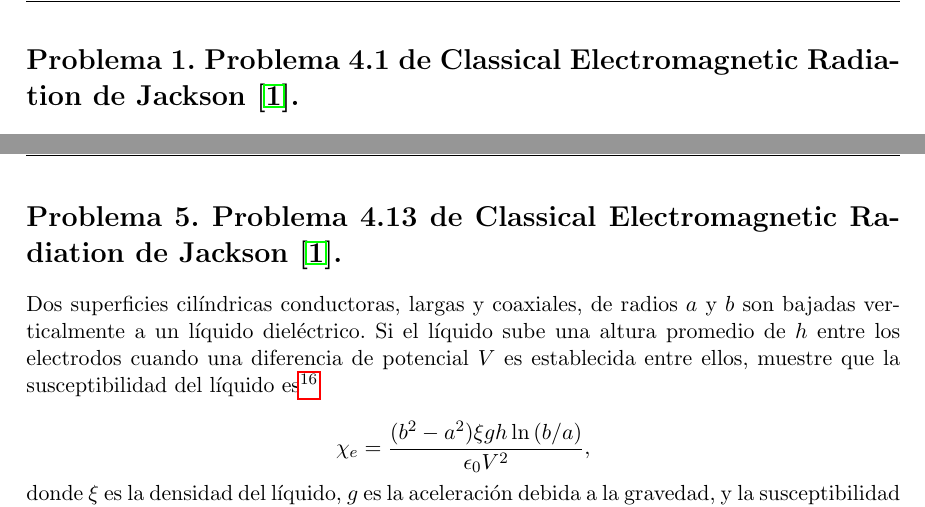
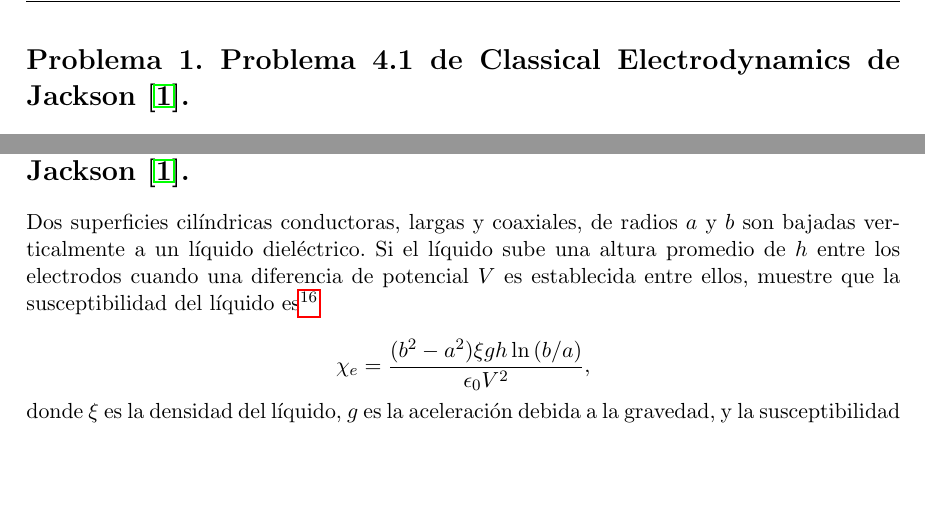
Before and after one commit to FavioVazquez/Electrodinamica-Clasica-PCF, a LaTeX problem sheet (Tarea4/Tarea4.tex): two parts of pages 2 and 21 of 24, joined at a grey line, cut so that both start at the same text, the shorter picture padded with empty space. The pictures show the PDF file Tarea4/Tarea4.pdf that the author committed with the source.

Commit message:
Fixed wrong book citation in questions

```diff
--- a/Tarea4/Tarea4.tex
+++ b/Tarea4/Tarea4.tex
@@ -177,7 +177,7 @@
 \setcounter{footnote}{0}
 \renewcommand*{\thefootnote}{\arabic{footnote}}
 
-\section{Problema 1. Problema 4.1 de Classical Electromagnetic Radiation
+\section{Problema 1. Problema 4.1 de Classical Electrodynamics
 de Jackson \cite{jackson}.}
 
 Calcule los momentos multipolares $q_{lm}$ de las distribuciones de carga mostradas
@@ -459,7 +459,7 @@
 
 \newpage
 
-\section{Problema 2. Problema 4.7 de Classical Electromagnetic Radiation
+\section{Problema 2. Problema 4.7 de Classical Electrodynamics
 de Jackson \cite{jackson}.}
 
 Una distribución de carga localizada tiene la densidad de carga
@@ -764,7 +764,7 @@
 
 \newpage
 
-\section{Problema 3. Problema 4.8 de Classical Electromagnetic Radiation
+\section{Problema 3. Problema 4.8 de Classical Electrodynamics
 de Jackson \cite{jackson}.}
 
 Un cascarón cilíndrico, muy largo y circular recto, de constante dieléctrica
@@ -1095,7 +1095,7 @@
 
 \newpage
 
-\section{Problema 4. Problema 4.9 de Classical Electromagnetic Radiation
+\section{Problema 4. Problema 4.9 de Classical Electrodynamics
 de Jackson \cite{jackson}.}
 
 Una carga puntual $q$ es colocada en el espacio libre a una distancia $d$ del centro
@@ -1339,7 +1339,7 @@
 
 \newpage
 
-\section{Problema 5. Problema 4.13 de Classical Electromagnetic Radiation
+\section{Problema 5. Problema 4.13 de Classical Electrodynamics
 de Jackson \cite{jackson}.}
 
 Dos superficies cilíndricas conductoras, largas y coaxiales, de radios $a$ y $b$
```
Also changed, not shown: Tarea5/Tarea5.tex (+3 -3 lines), Tarea6/Tarea6.tex (+4 -4 lines), Tarea4/Tarea4.pdf, Tarea5/Tarea5.pdf, Tarea6/Tarea6.pdf.
